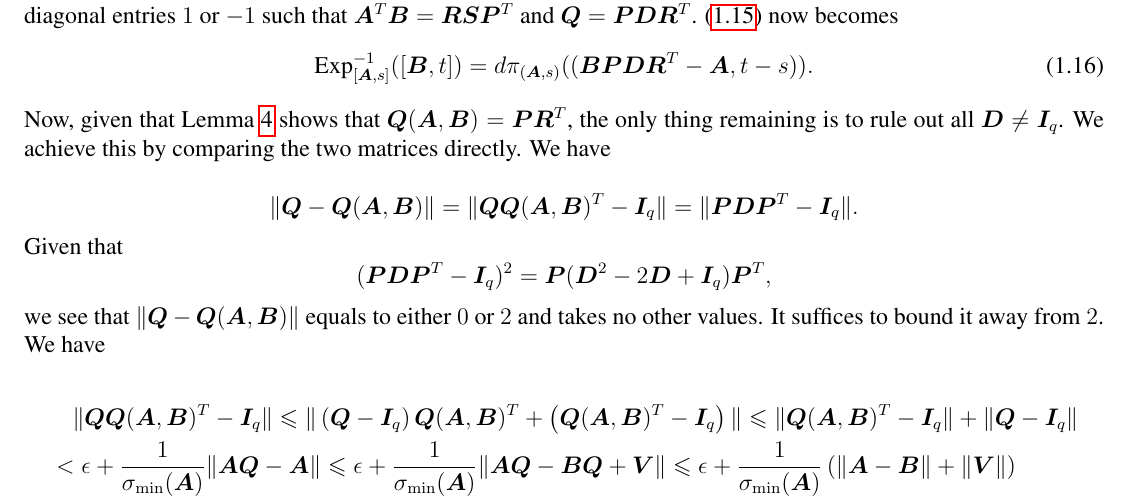
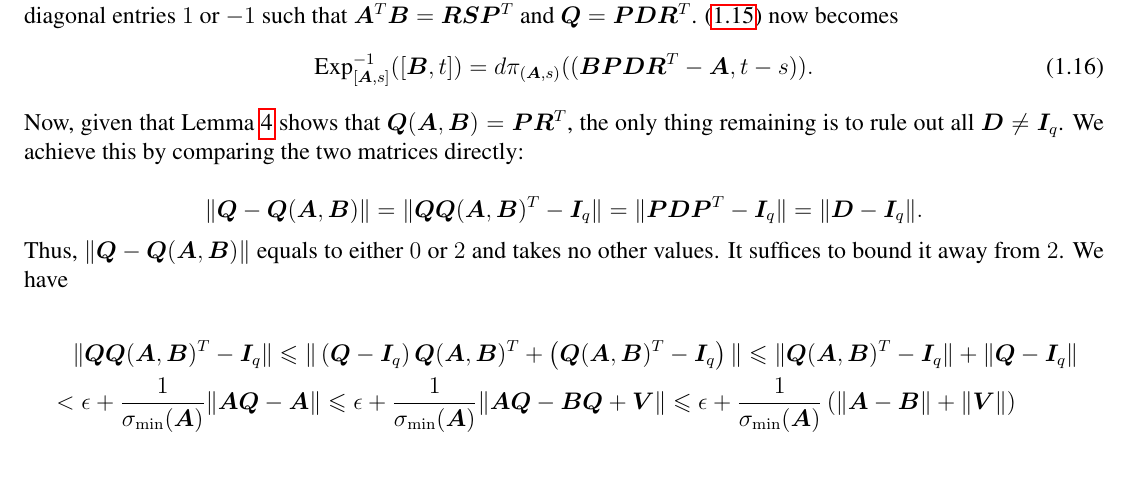
Before and after one commit to PONY1ST/PhD_Project_1, a LaTeX thesis (documents/ppca_asc_normality.tex): part of page 7 of 22, cut so that both start at the same text, the shorter picture padded with empty space. Compiled offline with pdfLaTeX.

Commit message:
deleted one line

```diff
--- a/documents/ppca_asc_normality.tex
+++ b/documents/ppca_asc_normality.tex
@@ -718,19 +718,15 @@ Now, given that Lemma~\ref{thm:singular_PR}
 shows that $\bm{Q}(\bm{A}, \bm{B}) = \bm{P}\bm{R}^T$,
 the only thing remaining is
 to rule out all $\bm{D} \neq \bm{I}_q$.
-We achieve this by comparing the two matrices directly.
-We have
+We achieve this by comparing the two matrices directly:
 
 \begin{equation*}
   	\|\bm{Q}-	\bm{Q}(\bm{A},\bm{B})\|
     = \|\bm{Q}\bm{Q}(\bm{A},\bm{B})^T-\bm{I}_q \|
-    = \|\bm{P}\bm{D}\bm{P}^T-\bm{I}_q \|.
-\end{equation*}
-Given that
-\begin{equation*}
-  (\bm{P}\bm{D}\bm{P}^T-\bm{I}_q)^2 = \bm{P}(\bm{D}^2-2\bm{D}+\bm{I}_q)\bm{P}^T,
-\end{equation*}
-we see that $\|\bm{Q}-	\bm{Q}(\bm{A},\bm{B})\|$
+    = \|\bm{P}\bm{D}\bm{P}^T-\bm{I}_q \|
+    = \|\bm{D}-\bm{I}_q \|.
+\end{equation*}
+Thus, $\|\bm{Q}-	\bm{Q}(\bm{A},\bm{B})\|$
 equals to either $0$ or $2$
 and takes no other values.
 It suffices to bound it away from $2$.
```
Also changed, not shown: documents/ppca_asc_normality.pdf.
